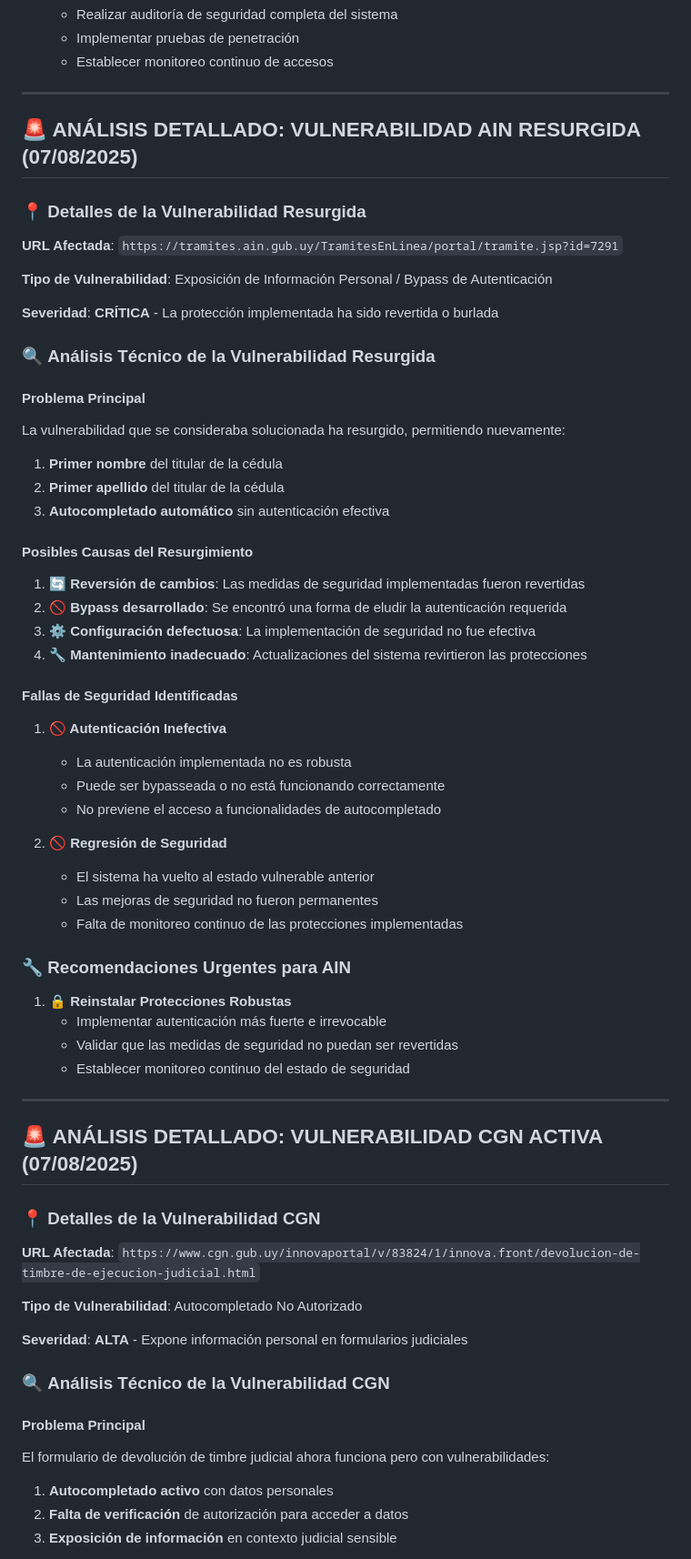
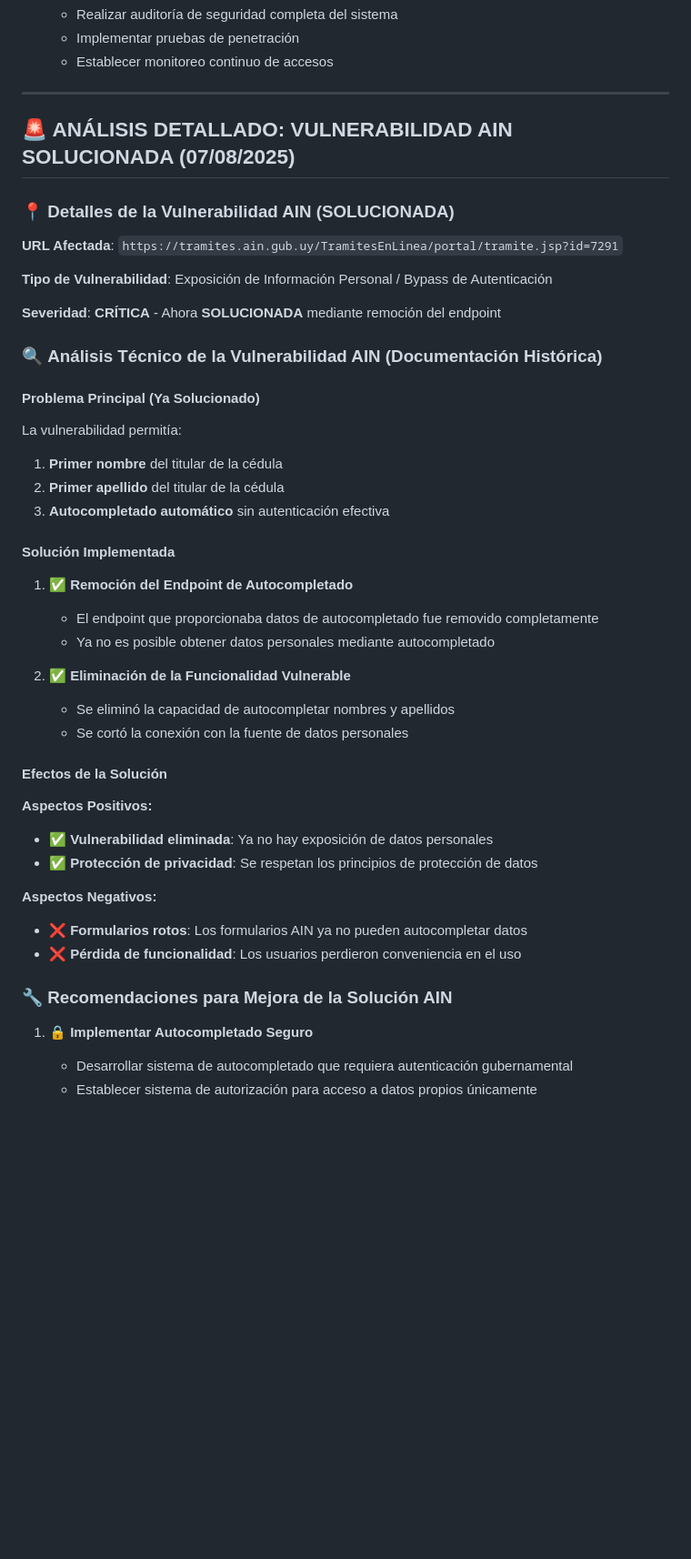
Before and after one commit to eduair94/ci-validation, a Markdown page: SECURITY_VULNERABILITY.md, the part around the change printed below. Shown: that part at 91% size. GitHub-like rendering; blank space fills up the shorter version.

Commit message:
fix: vulnerabilidad

```diff
--- a/SECURITY_VULNERABILITY.md
+++ b/SECURITY_VULNERABILITY.md
@@ -221,68 +217,48 @@ El sistema de autenticación implementado no verifica correctamente la autentica
 
 ---
 
-## 🚨 ANÁLISIS DETALLADO: VULNERABILIDAD AIN RESURGIDA (07/08/2025)
+## 🚨 ANÁLISIS DETALLADO: VULNERABILIDAD AIN SOLUCIONADA (07/08/2025)
 
-### 📍 **Detalles de la Vulnerabilidad Resurgida**
+### 📍 **Detalles de la Vulnerabilidad AIN (SOLUCIONADA)**
 
 **URL Afectada**: `https://tramites.ain.gub.uy/TramitesEnLinea/portal/tramite.jsp?id=7291`
 
 **Tipo de Vulnerabilidad**: Exposición de Información Personal / Bypass de Autenticación
 
-**Severidad**: **CRÍTICA** - La protección implementada ha sido revertida o burlada
+**Severidad**: **CRÍTICA** - Ahora **SOLUCIONADA** mediante remoción del endpoint
 
-### 🔍 **Análisis Técnico de la Vulnerabilidad Resurgida**
+### 🔍 **Análisis Técnico de la Vulnerabilidad AIN (Documentación Histórica)**
 
-#### **Problema Principal**
-La vulnerabilidad que se consideraba solucionada ha resurgido, permitiendo nuevamente:
+#### **Problema Principal (Ya Solucionado)**
+La vulnerabilidad permitía:
 
 1. **Primer nombre** del titular de la cédula
 2. **Primer apellido** del titular de la cédula
 3. **Autocompletado automático** sin autenticación efectiva
 
-#### **Posibles Causas del Resurgimiento**
-1. **🔄 Reversión de cambios**: Las medidas de seguridad implementadas fueron revertidas
-2. **🚫 Bypass desarrollado**: Se encontró una forma de eludir la autenticación requerida
-3. **⚙️ Configuración defectuosa**: La implementación de seguridad no fue efectiva
-4. **🔧 Mantenimiento inadecuado**: Actualizaciones del sistema revirtieron las protecciones
+#### **Solución Implementada**
 
-#### **Fallas de Seguridad Identificadas**
+1. **✅ Remoción del Endpoint de Autocompletado**
+   - El endpoint que proporcionaba datos de autocompletado fue removido completamente
+   - Ya no es posible obtener datos personales mediante autocompletado
 
-1. **🚫 Autenticación Inefectiva**
-   - La autenticación implementada no es robusta
-   - Puede ser bypasseada o no está funcionando correctamente
-   - No previene el acceso a funcionalidades de autocompletado
+2. **✅ Eliminación de la Funcionalidad Vulnerable**
+   - Se eliminó la capacidad de autocompletar nombres y apellidos
+   - Se cortó la conexión con la fuente de datos personales
 
-2. **🚫 Regresión de Seguridad**
-   - El sistema ha vuelto al estado vulnerable anterior
-   - Las mejoras de seguridad no fueron permanentes
-   - Falta de monitoreo continuo de las protecciones implementadas
+#### **Efectos de la Solución**
 
-### 🔧 **Recomendaciones Urgentes para AIN**
+**Aspectos Positivos:**
+- ✅ **Vulnerabilidad eliminada**: Ya no hay exposición de datos personales
+- ✅ **Protección de privacidad**: Se respetan los principios de protección de datos
 
-1. **🔒 Reinstalar Protecciones Robustas**
-   - Implementar autenticación más fuerte e irrevocable
-   - Validar que las medidas de seguridad no puedan ser revertidas
-   - Establecer monitoreo continuo del estado de seguridad
+**Aspectos Negativos:**
+- ❌ **Formularios rotos**: Los formularios AIN ya no pueden autocompletar datos
+- ❌ **Pérdida de funcionalidad**: Los usuarios perdieron conveniencia en el uso
 
----
+### 🔧 **Recomendaciones para Mejora de la Solución AIN**
 
-## 🚨 ANÁLISIS DETALLADO: VULNERABILIDAD CGN ACTIVA (07/08/2025)
+1. **🔒 Implementar Autocompletado Seguro**
+   - Desarrollar sistema de autocompletado que requiera autenticación gubernamental
+   - Establecer sistema de autorización para acceso a datos propios únicamente
 
-### 📍 **Detalles de la Vulnerabilidad CGN**
-
-**URL Afectada**: `https://www.cgn.gub.uy/innovaportal/v/83824/1/innova.front/devolucion-de-timbre-de-ejecucion-judicial.html`
-
-**Tipo de Vulnerabilidad**: Autocompletado No Autorizado
-
-**Severidad**: **ALTA** - Expone información personal en formularios judiciales
-
-### 🔍 **Análisis Técnico de la Vulnerabilidad CGN**
-
-#### **Problema Principal**
-El formulario de devolución de timbre judicial ahora funciona pero con vulnerabilidades:
-
-1. **Autocompletado activo** con datos personales
-2. **Falta de verificación** de autorización para acceder a datos
-3. **Exposición de información** en contexto judicial sensible
-
```
Also changed, not shown: other parts of SECURITY_VULNERABILITY.md (+29 -44 lines).
